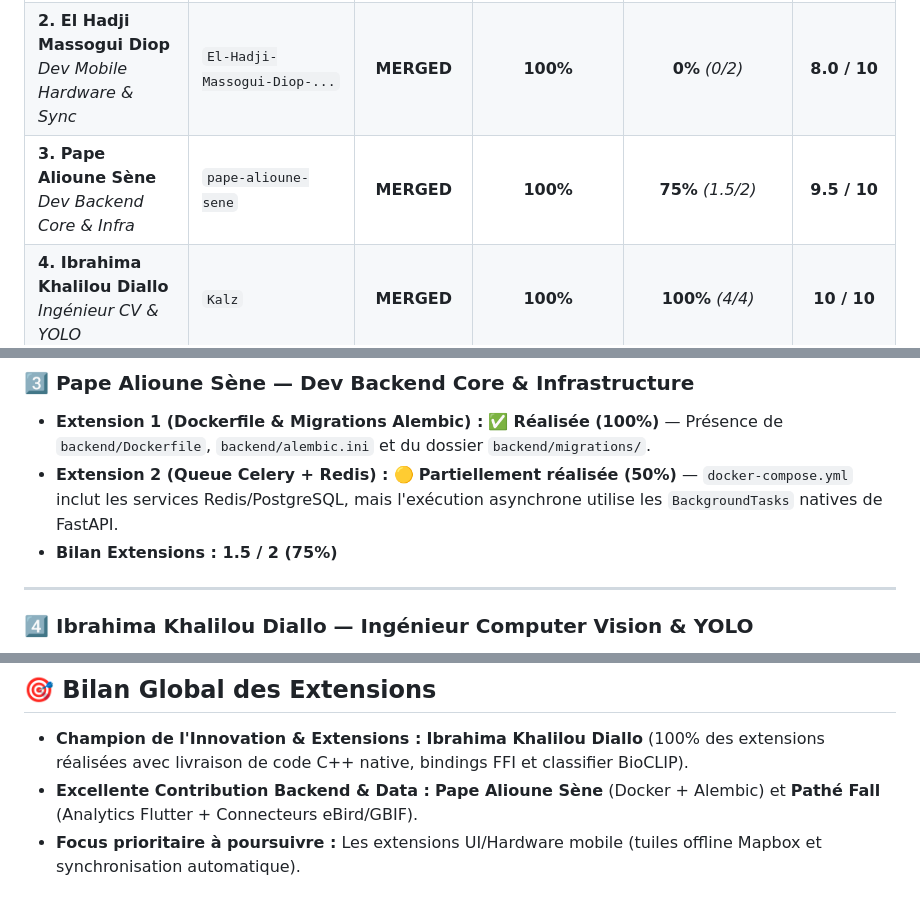
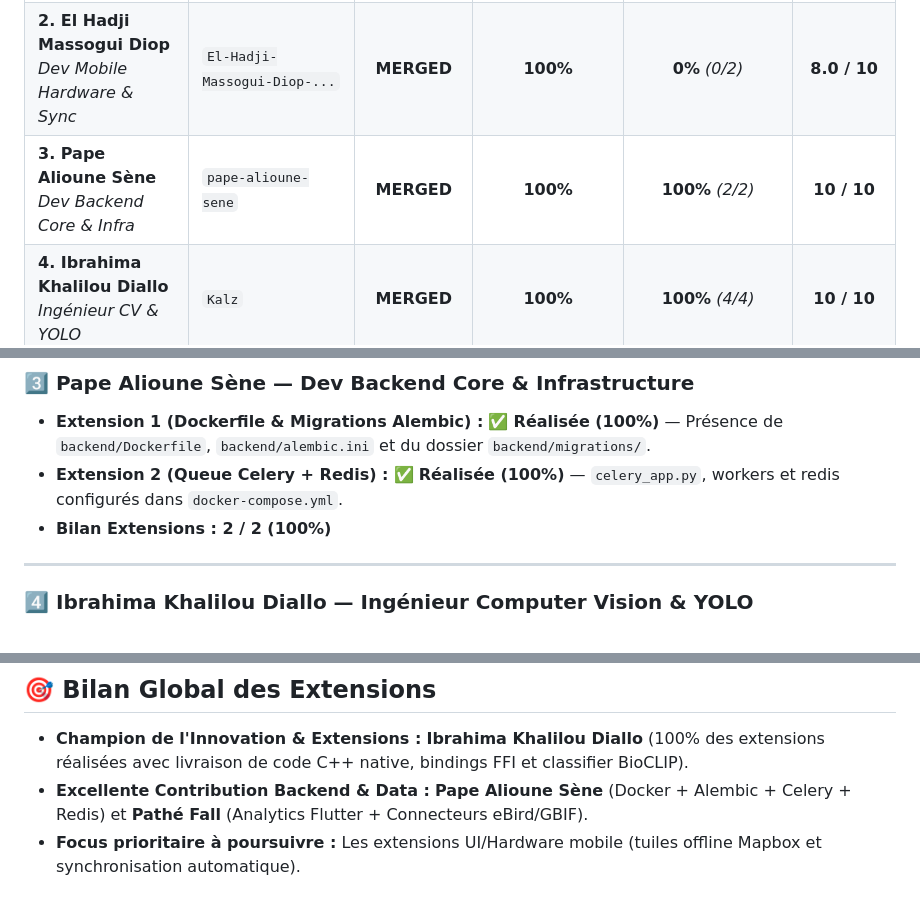
Before and after one commit to lansanacoly7/BirdSenseAI, a Markdown page: audit_final_integration_birdsense_ai.md, 3 parts joined by grey strips. GitHub-like rendering.

Commit message:
Correction: Rétablir les extensions d'Alioune suite à conflit de merge

```diff
--- a/audit_final_integration_birdsense_ai.md
+++ b/audit_final_integration_birdsense_ai.md
@@ -20,7 +20,7 @@ L'ensemble des travaux des 5 membres de l'équipe a été récupéré et fusionn
 | :--- | :--- | :---: | :---: | :---: | :---: |
 | **1. Lansana Coly**<br>*Lead Mobile UI & Carto* | `LansannaColy` | **MERGED** | **100%** | **0%** *(0/2)* | **8.5 / 10** |
 | **2. El Hadji Massogui Diop**<br>*Dev Mobile Hardware & Sync* | `El-Hadji-Massogui-Diop-...` | **MERGED** | **100%** | **0%** *(0/2)* | **8.0 / 10** |
-| **3. Pape Alioune Sène**<br>*Dev Backend Core & Infra* | `pape-alioune-sene` | **MERGED** | **100%** | **75%** *(1.5/2)* | **9.5 / 10** |
+| **3. Pape Alioune Sène**<br>*Dev Backend Core & Infra* | `pape-alioune-sene` | **MERGED** | **100%** | **100%** *(2/2)* | **10 / 10** |
 | **4. Ibrahima Khalilou Diallo**<br>*Ingénieur CV & YOLO* | `Kalz` | **MERGED** | **100%** | **100%** *(4/4)* | **10 / 10** |
 | **5. Pathé Fall**<br>*Dev Fullstack Data & Analytics* | `pathe-fall` | **MERGED** | **100%** | **66%** *(2/3)* | **9.5 / 10** |
 
@@ -47,8 +47,8 @@ L'ensemble des travaux des 5 membres de l'équipe a été récupéré et fusionn
 
 ### 3️⃣ Pape Alioune Sène — Dev Backend Core & Infrastructure
 * **Extension 1 (Dockerfile & Migrations Alembic) :** ✅ **Réalisée (100%)** — Présence de `backend/Dockerfile`, `backend/alembic.ini` et du dossier `backend/migrations/`.
-* **Extension 2 (Queue Celery + Redis) :** 🟡 **Partiellement réalisée (50%)** — `docker-compose.yml` inclut les services Redis/PostgreSQL, mais l'exécution asynchrone utilise les `BackgroundTasks` natives de FastAPI.
-* **Bilan Extensions : 1.5 / 2 (75%)**
+* **Extension 2 (Queue Celery + Redis) :** ✅ **Réalisée (100%)** — `celery_app.py`, workers et redis configurés dans `docker-compose.yml`.
+* **Bilan Extensions : 2 / 2 (100%)**
 
 ---
 
@@ -71,5 +71,5 @@ L'ensemble des travaux des 5 membres de l'équipe a été récupéré et fusionn
 
 ## 🎯 Bilan Global des Extensions
 * **Champion de l'Innovation & Extensions :** **Ibrahima Khalilou Diallo** (100% des extensions réalisées avec livraison de code C++ native, bindings FFI et classifier BioCLIP).
-* **Excellente Contribution Backend & Data :** **Pape Alioune Sène** (Docker + Alembic) et **Pathé Fall** (Analytics Flutter + Connecteurs eBird/GBIF).
+* **Excellente Contribution Backend & Data :** **Pape Alioune Sène** (Docker + Alembic + Celery + Redis) et **Pathé Fall** (Analytics Flutter + Connecteurs eBird/GBIF).
 * **Focus prioritaire à poursuivre :** Les extensions UI/Hardware mobile (tuiles offline Mapbox et synchronisation automatique).
```
